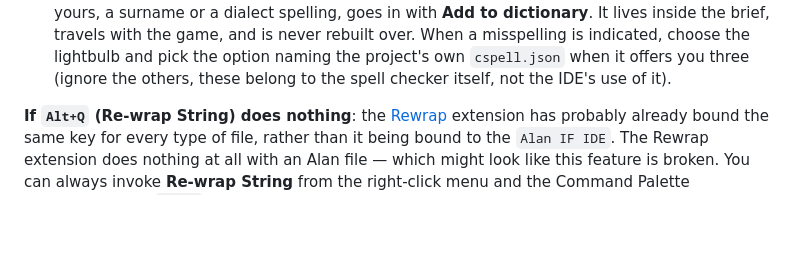
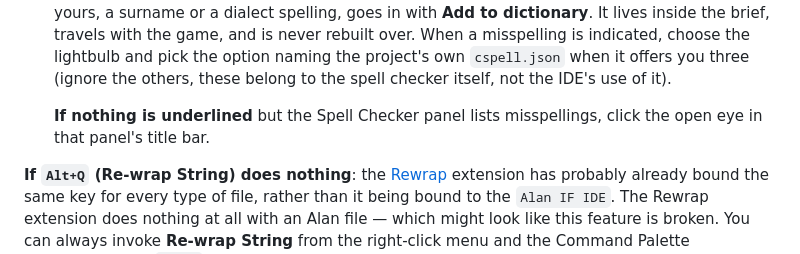
Before and after one commit to thoni56/alan-if-ide, a Markdown page: README.md, the part around the change. Drawn GitHub-style; blank space fills up the shorter version.

```diff
--- a/README.md
+++ b/README.md
@@ -83,6 +83,9 @@ Palette in VS Code. Press Ctrl+Shift+P and type "alan if".
   choose the lightbulb and pick the option naming the project's own `cspell.json` when
   it offers you three (ignore the others, these belong to the spell checker itself, not
   the IDE's use of it).
+
+  **If nothing is underlined** but the Spell Checker panel lists misspellings, click the
+  open eye in that panel's title bar.
 
 **If `Alt+Q` (Re-wrap String) does nothing**: the
 [Rewrap](https://marketplace.visualstudio.com/items?itemName=stkb.rewrap) extension has
```
Also changed, not shown: vscode-extension/README.md (+3 -0 lines).
